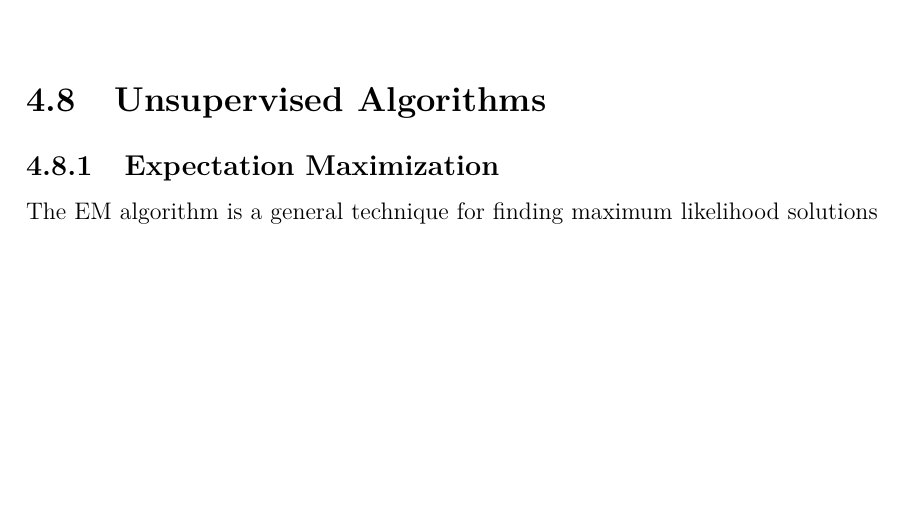
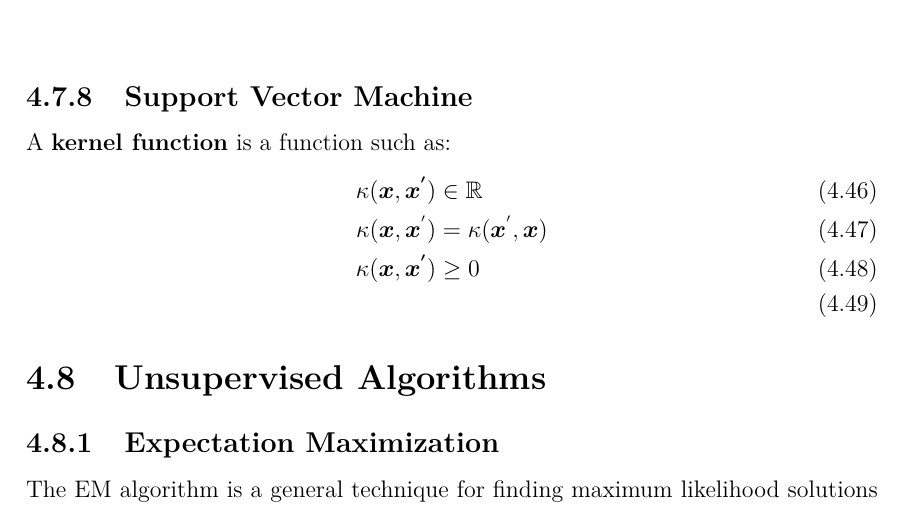
Before and after one commit to ConsciousML/Machine-Learning-Cook-Book, a LaTeX thesis (main.tex): part of page 35 of 40, cut at the place of the change, the shorter picture padded with empty space. Compiled offline with pdfLaTeX.

Commit message:
Updates from Overleaf

```diff
--- a/main.tex
+++ b/main.tex
@@ -894,6 +894,14 @@
 
             Decision Trees are very prized by the machine learning community for their interpretability and their handy automatic feature selection. Unfortunately, the decision trees tend to overfit. It is mandatory to limit the max depth parameter to avoid this behavior. Using the ensemble technique is a great way to deal with the tendency of the decision trees to overfit. However, as the model is getting more complex due to aggregation of multiple learners, it is more challenging to interpret a random forest model.
 
+    \subsection{Support Vector Machine}
+        A \textbf{kernel function} is a function such as:
+        \begin{align}
+            \kappa(\boldsymbol{x}, \boldsymbol{x^{'}}) &\in \mathbb{R} \\
+            \kappa(\boldsymbol{x}, \boldsymbol{x}^{'}) &= \kappa(\boldsymbol{x}^{'}, \boldsymbol{x}) \\
+            \kappa(\boldsymbol{x}, \boldsymbol{x^{'}}) &\geq 0 \\
+        \end{align}
+
     \section{Unsupervised Algorithms}
         \subsection{Expectation Maximization}
             The EM algorithm is a general technique for finding maximum likelihood solutions for probabilistic models having latent variables. EM is an iterative algorithm that starts from an initial estimate of the parameters of a probabilistic model $\boldsymbol{\theta}$ and then proceeds to iteratively update $\boldsymbol{\theta}$ until convergence. This algorithm consists of a expectation step and a maximization step.
```
